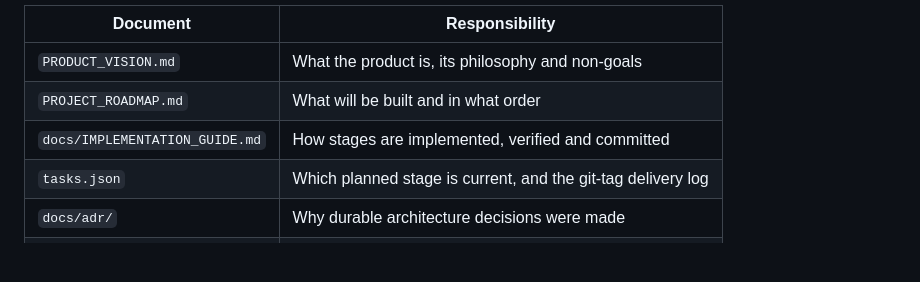
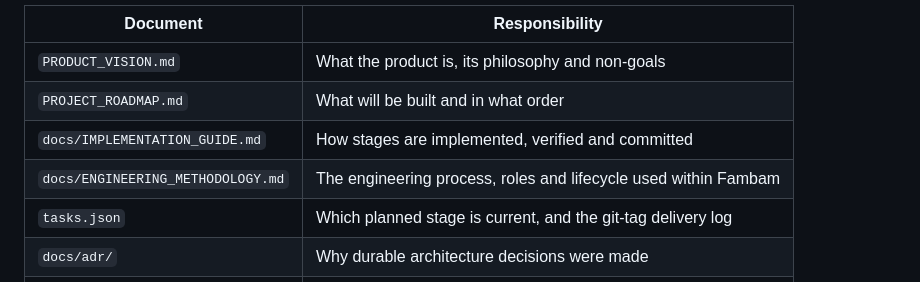
Before and after one commit to davidoliver1984/fambam, a Markdown page: CONTRIBUTING.md, the part around the change. Drawn GitHub-style; blank space fills up the shorter version.

```diff
--- a/CONTRIBUTING.md
+++ b/CONTRIBUTING.md
@@ -15,6 +15,7 @@ The documentation authorities are:
 | `PRODUCT_VISION.md` | What the product is, its philosophy and non-goals |
 | `PROJECT_ROADMAP.md` | What will be built and in what order |
 | `docs/IMPLEMENTATION_GUIDE.md` | How stages are implemented, verified and committed |
+| `docs/ENGINEERING_METHODOLOGY.md` | The engineering process, roles and lifecycle used within Fambam |
 | `tasks.json` | Which planned stage is current, and the git-tag delivery log |
 | `docs/adr/` | Why durable architecture decisions were made |
 | `docs/journal/` | What happened during individual engineering sessions |
```
Also changed, not shown: docs/ENGINEERING_METHODOLOGY.md (+1 -1 lines).
